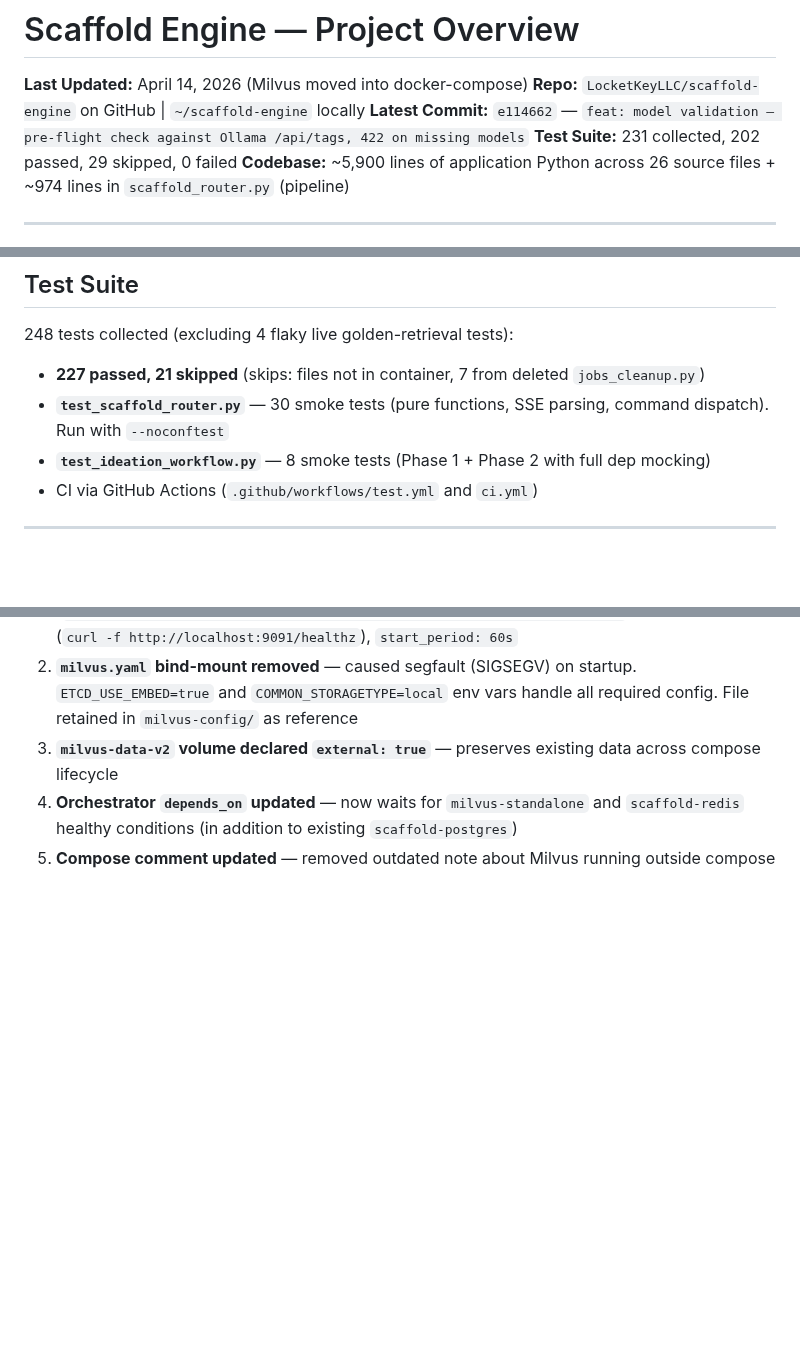
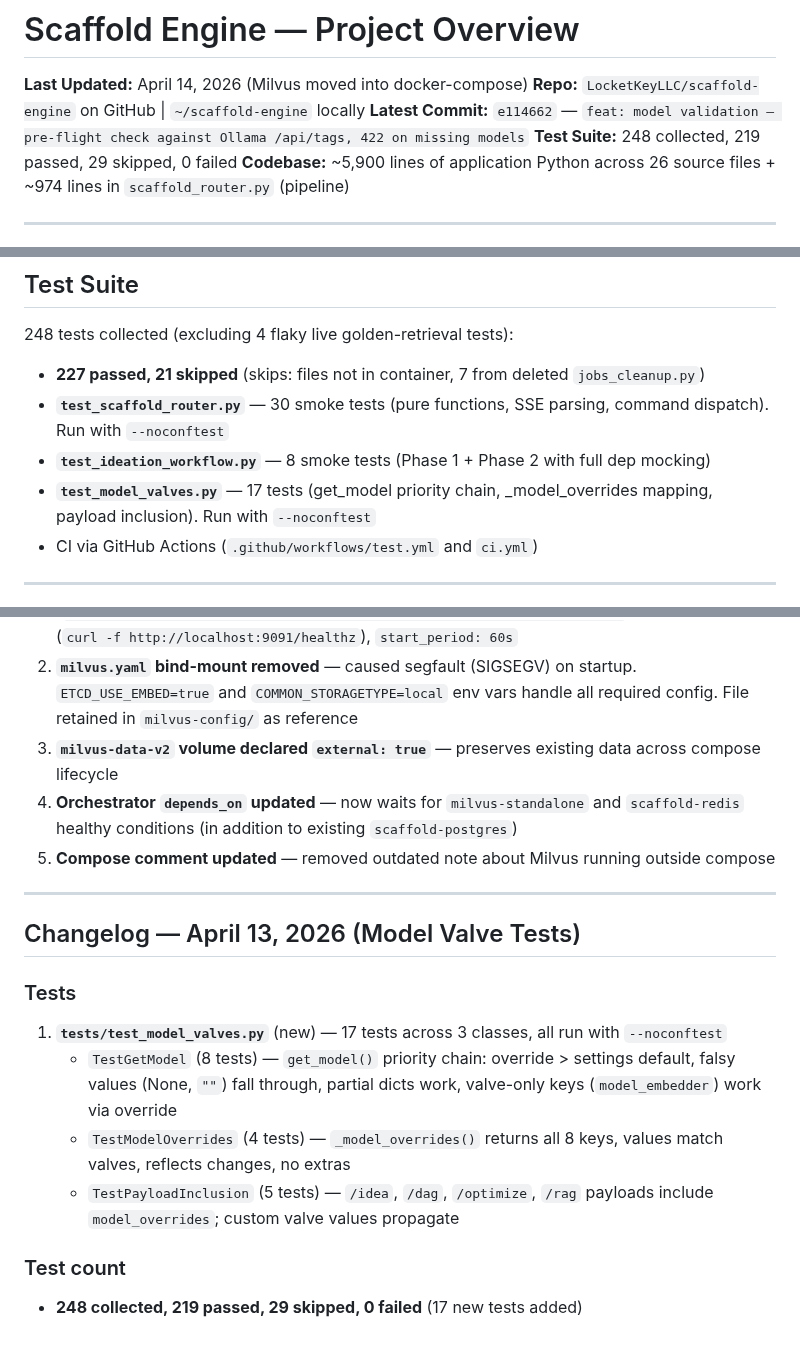
Before and after one commit to LocketKeyLLC/scaffold-engine, a Markdown page: scaffold-engine-overview.md, 3 parts joined by grey strips. Rendered like a GitHub page; blank space fills up the shorter version.

Commit message:
docs: update overview — model valve tests (17 new, 248 total)

```diff
--- a/scaffold-engine-overview.md
+++ b/scaffold-engine-overview.md
@@ -3,7 +3,7 @@
 **Last Updated:** April 14, 2026 (Milvus moved into docker-compose)
 **Repo:** `LocketKeyLLC/scaffold-engine` on GitHub | `~/scaffold-engine` locally
 **Latest Commit:** `e114662` — `feat: model validation — pre-flight check against Ollama /api/tags, 422 on missing models`
-**Test Suite:** 231 collected, 202 passed, 29 skipped, 0 failed
+**Test Suite:** 248 collected, 219 passed, 29 skipped, 0 failed
 **Codebase:** ~5,900 lines of application Python across 26 source files + ~974 lines in `scaffold_router.py` (pipeline)
 
 ---
@@ -391,6 +391,7 @@ TOON formatting is used in `gt_extractor.py` and `ideation_workflow.py` for inge
 - **227 passed, 21 skipped** (skips: files not in container, 7 from deleted `jobs_cleanup.py`)
 - **`test_scaffold_router.py`** — 30 smoke tests (pure functions, SSE parsing, command dispatch). Run with `--noconftest`
 - **`test_ideation_workflow.py`** — 8 smoke tests (Phase 1 + Phase 2 with full dep mocking)
+- **`test_model_valves.py`** — 17 tests (get_model priority chain, _model_overrides mapping, payload inclusion). Run with `--noconftest`
 - CI via GitHub Actions (`.github/workflows/test.yml` and `ci.yml`)
 
 ---
@@ -679,3 +680,16 @@ scaffold-engine/
 3. **`milvus-data-v2` volume declared `external: true`** — preserves existing data across compose lifecycle
 4. **Orchestrator `depends_on` updated** — now waits for `milvus-standalone` and `scaffold-redis` healthy conditions (in addition to existing `scaffold-postgres`)
 5. **Compose comment updated** — removed outdated note about Milvus running outside compose
+
+---
+
+## Changelog — April 13, 2026 (Model Valve Tests)
+
+### Tests
+1. **`tests/test_model_valves.py`** (new) — 17 tests across 3 classes, all run with `--noconftest`
+   - `TestGetModel` (8 tests) — `get_model()` priority chain: override > settings default, falsy values (None, `""`) fall through, partial dicts work, valve-only keys (`model_embedder`) work via override
+   - `TestModelOverrides` (4 tests) — `_model_overrides()` returns all 8 keys, values match valves, reflects changes, no extras
+   - `TestPayloadInclusion` (5 tests) — `/idea`, `/dag`, `/optimize`, `/rag` payloads include `model_overrides`; custom valve values propagate
+
+### Test count
+- **248 collected, 219 passed, 29 skipped, 0 failed** (17 new tests added)
```
